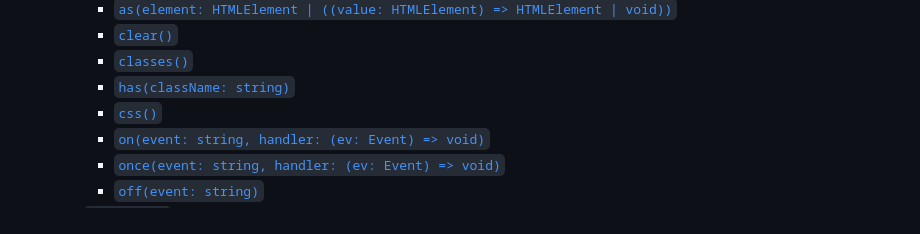
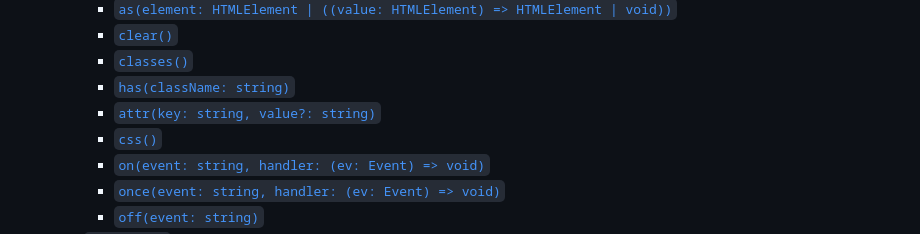
Before and after one commit to NriotHrreion/preps, a Markdown page: README.md, the part around the change. Rendered like a GitHub page.

Commit message:
docs: Change README

```diff
--- a/README.md
+++ b/README.md
@@ -53,6 +53,7 @@ Quick shortcut with prepositions
         - [`clear()`](#dom-clear)
         - [`classes()`](#dom-classes)
         - [`has(className: string)`](#dom-has)
+        - [`attr(key: string, value?: string)`](#dom-attr)
         - [`css()`](#dom-css)
         - [`on(event: string, handler: (ev: Event) => void)`](#dom-on)
         - [`once(event: string, handler: (ev: Event) => void)`](#dom-once)
```
